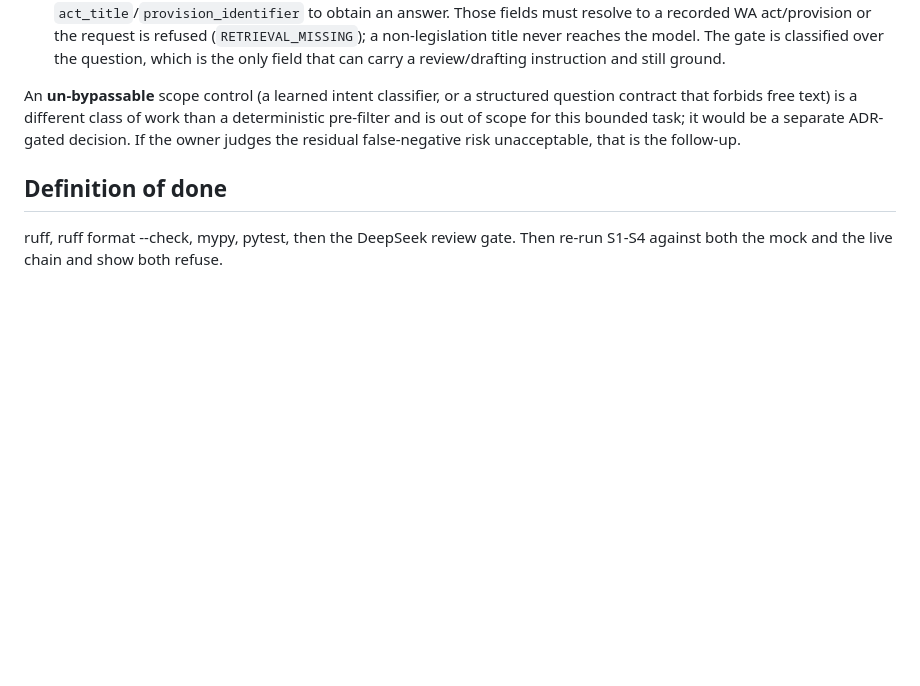
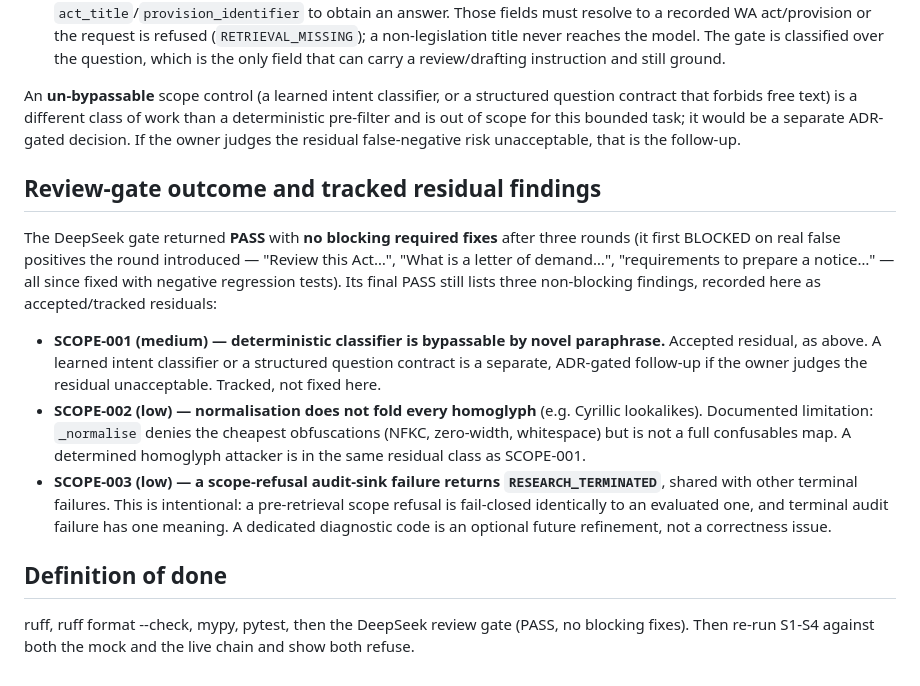
Before and after one commit to isthealireza/australian-legal-ai, a Markdown page: docs/execution/SCOPE_BOUNDARY_ENFORCEMENT_SCOPE_CARD.md, the part around the change. GitHub-like rendering; blank space fills up the shorter version.

Commit message:
docs(execution): record scope gate PASS and tracked residual findings
Co-Authored-By: Claude Fable 5 <noreply@anthropic.com>

```diff
--- a/docs/execution/SCOPE_BOUNDARY_ENFORCEMENT_SCOPE_CARD.md
+++ b/docs/execution/SCOPE_BOUNDARY_ENFORCEMENT_SCOPE_CARD.md
@@ -101,7 +101,30 @@ deterministic pre-filter and is out of scope for this bounded task; it would be
 separate ADR-gated decision. If the owner judges the residual false-negative risk
 unacceptable, that is the follow-up.
 
+## Review-gate outcome and tracked residual findings
+
+The DeepSeek gate returned **PASS** with **no blocking required fixes** after
+three rounds (it first BLOCKED on real false positives the round introduced —
+"Review this Act…", "What is a letter of demand…", "requirements to prepare a
+notice…" — all since fixed with negative regression tests). Its final PASS still
+lists three non-blocking findings, recorded here as accepted/tracked residuals:
+
+- **SCOPE-001 (medium) — deterministic classifier is bypassable by novel
+  paraphrase.** Accepted residual, as above. A learned intent classifier or a
+  structured question contract is a separate, ADR-gated follow-up if the owner
+  judges the residual unacceptable. Tracked, not fixed here.
+- **SCOPE-002 (low) — normalisation does not fold every homoglyph** (e.g. Cyrillic
+  lookalikes). Documented limitation: `_normalise` denies the cheapest
+  obfuscations (NFKC, zero-width, whitespace) but is not a full confusables map.
+  A determined homoglyph attacker is in the same residual class as SCOPE-001.
+- **SCOPE-003 (low) — a scope-refusal audit-sink failure returns
+  `RESEARCH_TERMINATED`**, shared with other terminal failures. This is
+  intentional: a pre-retrieval scope refusal is fail-closed identically to an
+  evaluated one, and terminal audit failure has one meaning. A dedicated
+  diagnostic code is an optional future refinement, not a correctness issue.
+
 ## Definition of done
 
-ruff, ruff format --check, mypy, pytest, then the DeepSeek review gate. Then
-re-run S1-S4 against both the mock and the live chain and show both refuse.
+ruff, ruff format --check, mypy, pytest, then the DeepSeek review gate (PASS,
+no blocking fixes). Then re-run S1-S4 against both the mock and the live chain
+and show both refuse.
```
